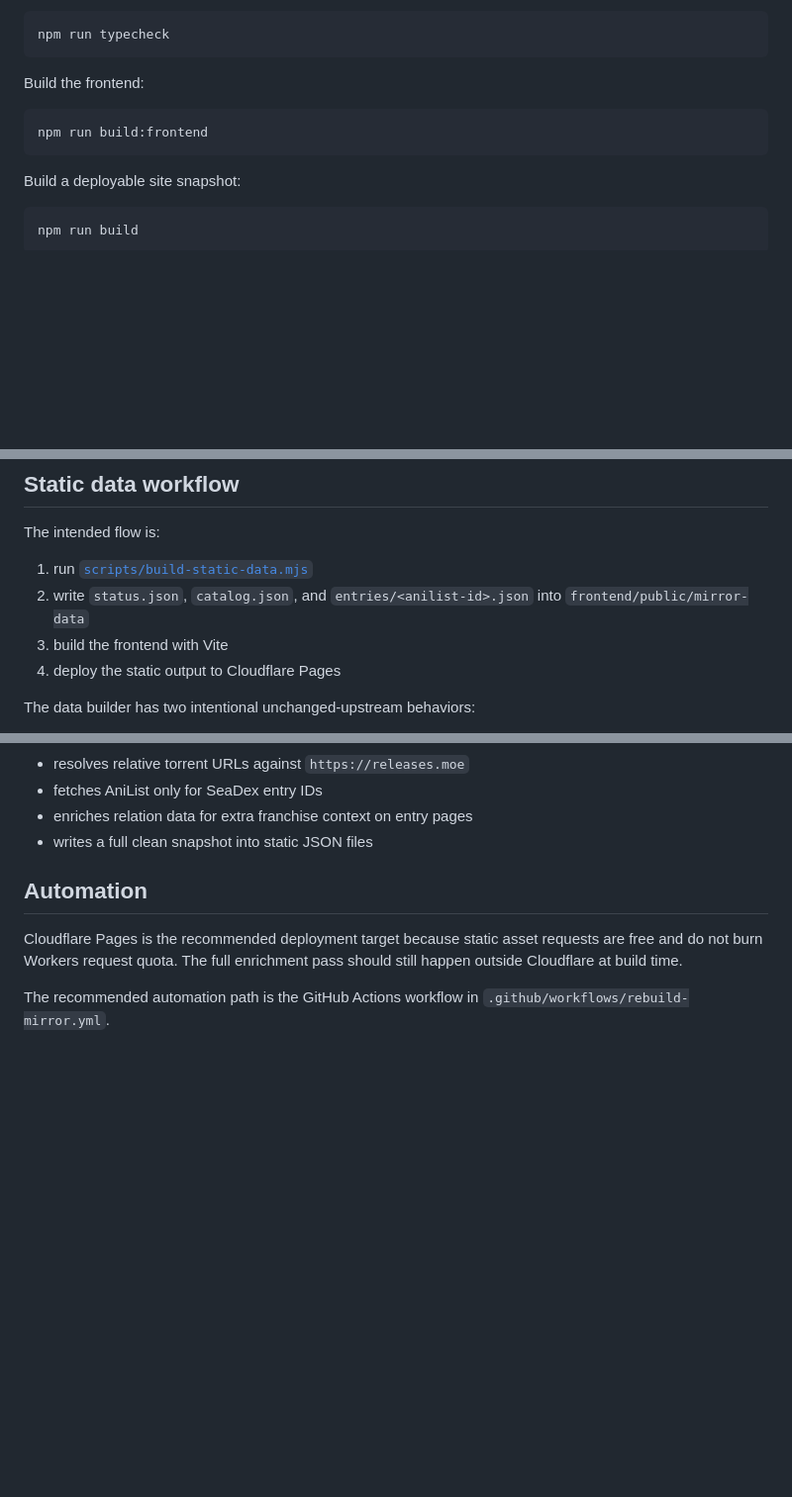
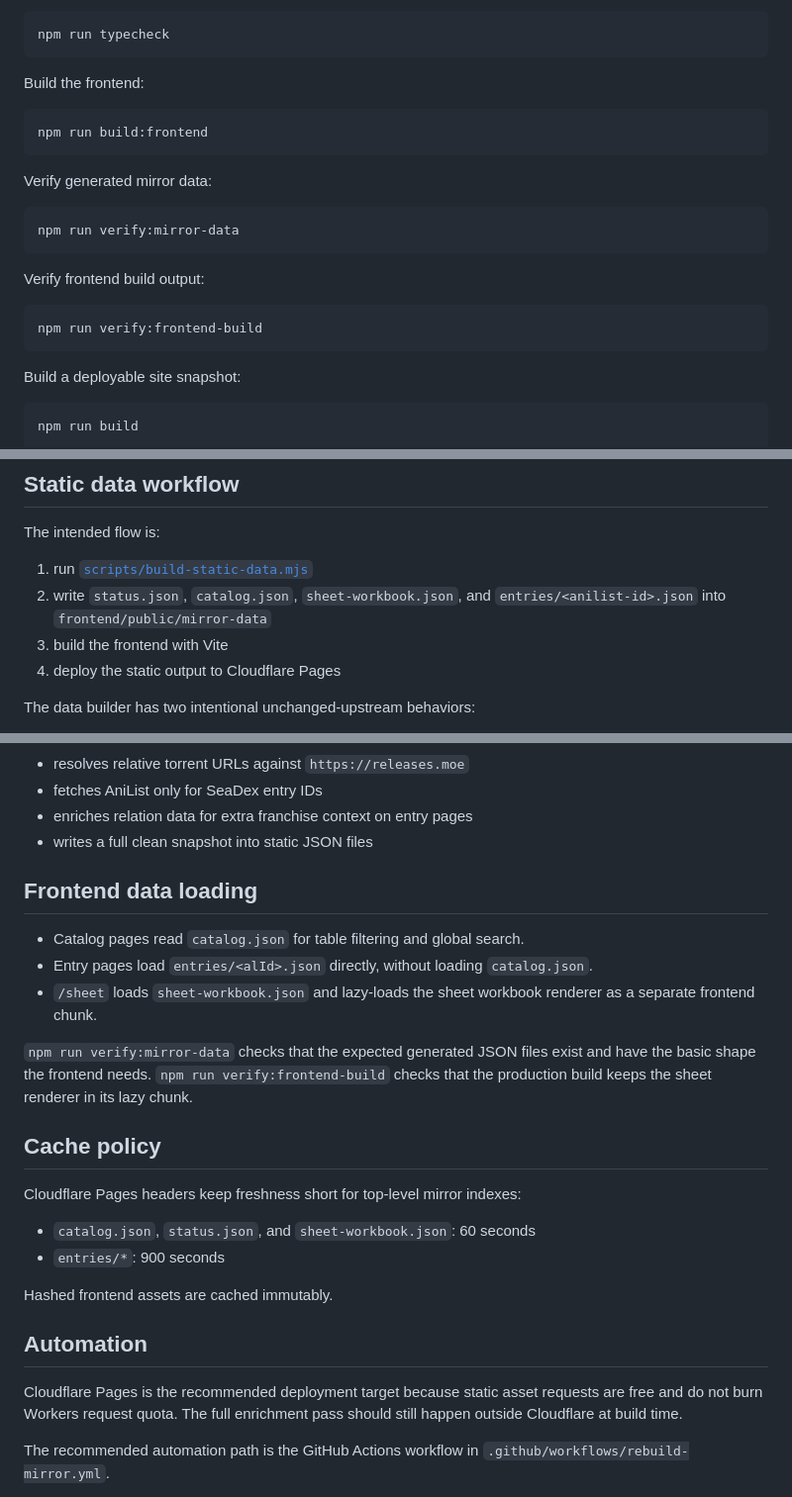
Before and after one commit to EithonX/seadex-mirror, a Markdown page: README.md, 3 parts joined by grey strips. Shown at 99% size. GitHub-like rendering; blank space fills up the shorter version.

Commit message:
docs(readme): update data verification and frontend loading sections

````diff
--- a/README.md
+++ b/README.md
@@ -33,6 +33,18 @@ Build the frontend:
 npm run build:frontend
 ```
 
+Verify generated mirror data:
+
+```bash
+npm run verify:mirror-data
+```
+
+Verify frontend build output:
+
+```bash
+npm run verify:frontend-build
+```
+
 Build a deployable site snapshot:
 
 ```bash
@@ -62,7 +74,7 @@ npm run deploy
 The intended flow is:
 
 1. run [`scripts/build-static-data.mjs`](scripts/build-static-data.mjs)
-2. write `status.json`, `catalog.json`, and `entries/<anilist-id>.json` into `frontend/public/mirror-data`
+2. write `status.json`, `catalog.json`, `sheet-workbook.json`, and `entries/<anilist-id>.json` into `frontend/public/mirror-data`
 3. build the frontend with Vite
 4. deploy the static output to Cloudflare Pages
 
@@ -82,6 +94,23 @@ The static data builder:
 - fetches AniList only for SeaDex entry IDs
 - enriches relation data for extra franchise context on entry pages
 - writes a full clean snapshot into static JSON files
+
+## Frontend data loading
+
+- Catalog pages read `catalog.json` for table filtering and global search.
+- Entry pages load `entries/<alId>.json` directly, without loading `catalog.json`.
+- `/sheet` loads `sheet-workbook.json` and lazy-loads the sheet workbook renderer as a separate frontend chunk.
+
+`npm run verify:mirror-data` checks that the expected generated JSON files exist and have the basic shape the frontend needs. `npm run verify:frontend-build` checks that the production build keeps the sheet renderer in its lazy chunk.
+
+## Cache policy
+
+Cloudflare Pages headers keep freshness short for top-level mirror indexes:
+
+- `catalog.json`, `status.json`, and `sheet-workbook.json`: 60 seconds
+- `entries/*`: 900 seconds
+
+Hashed frontend assets are cached immutably.
 
 ## Automation
 
````
